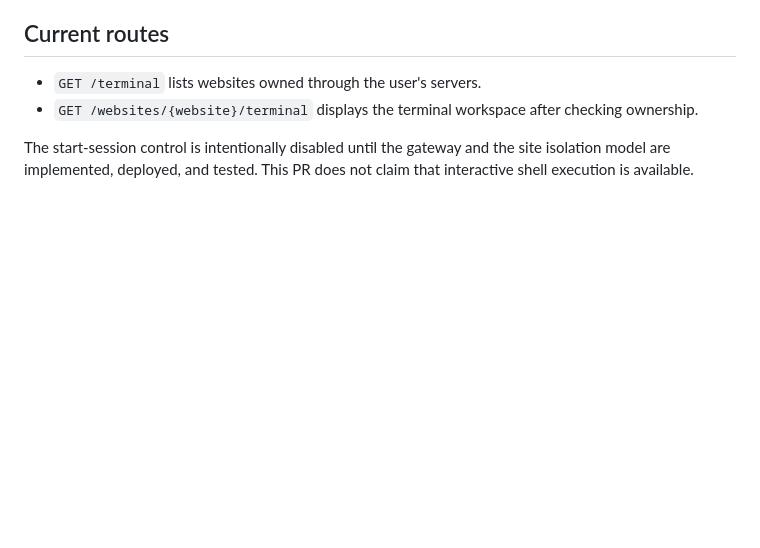
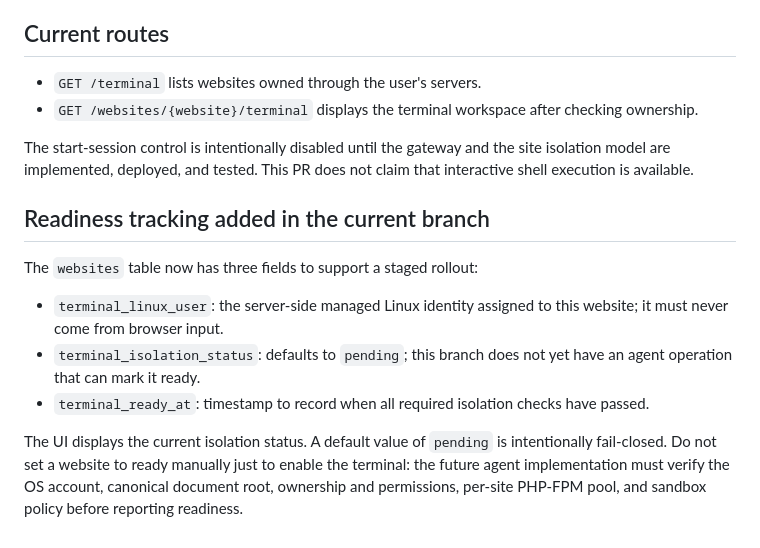
Before and after one commit to MrPie2/mpanel, a Markdown page: docs/web-terminal-architecture.md, the part around the change. Rendered like a GitHub page; blank space fills up the shorter version.

Commit message:
Document terminal isolation readiness tracking

```diff
--- a/docs/web-terminal-architecture.md
+++ b/docs/web-terminal-architecture.md
@@ -54,3 +54,13 @@ Do not enable terminal sessions on the current shared-PHP-FPM configuration.
 - `GET /websites/{website}/terminal` displays the terminal workspace after checking ownership.
 
 The start-session control is intentionally disabled until the gateway and the site isolation model are implemented, deployed, and tested. This PR does not claim that interactive shell execution is available.
+
+## Readiness tracking added in the current branch
+
+The `websites` table now has three fields to support a staged rollout:
+
+- `terminal_linux_user`: the server-side managed Linux identity assigned to this website; it must never come from browser input.
+- `terminal_isolation_status`: defaults to `pending`; this branch does not yet have an agent operation that can mark it ready.
+- `terminal_ready_at`: timestamp to record when all required isolation checks have passed.
+
+The UI displays the current isolation status. A default value of `pending` is intentionally fail-closed. Do not set a website to ready manually just to enable the terminal: the future agent implementation must verify the OS account, canonical document root, ownership and permissions, per-site PHP-FPM pool, and sandbox policy before reporting readiness.
```
